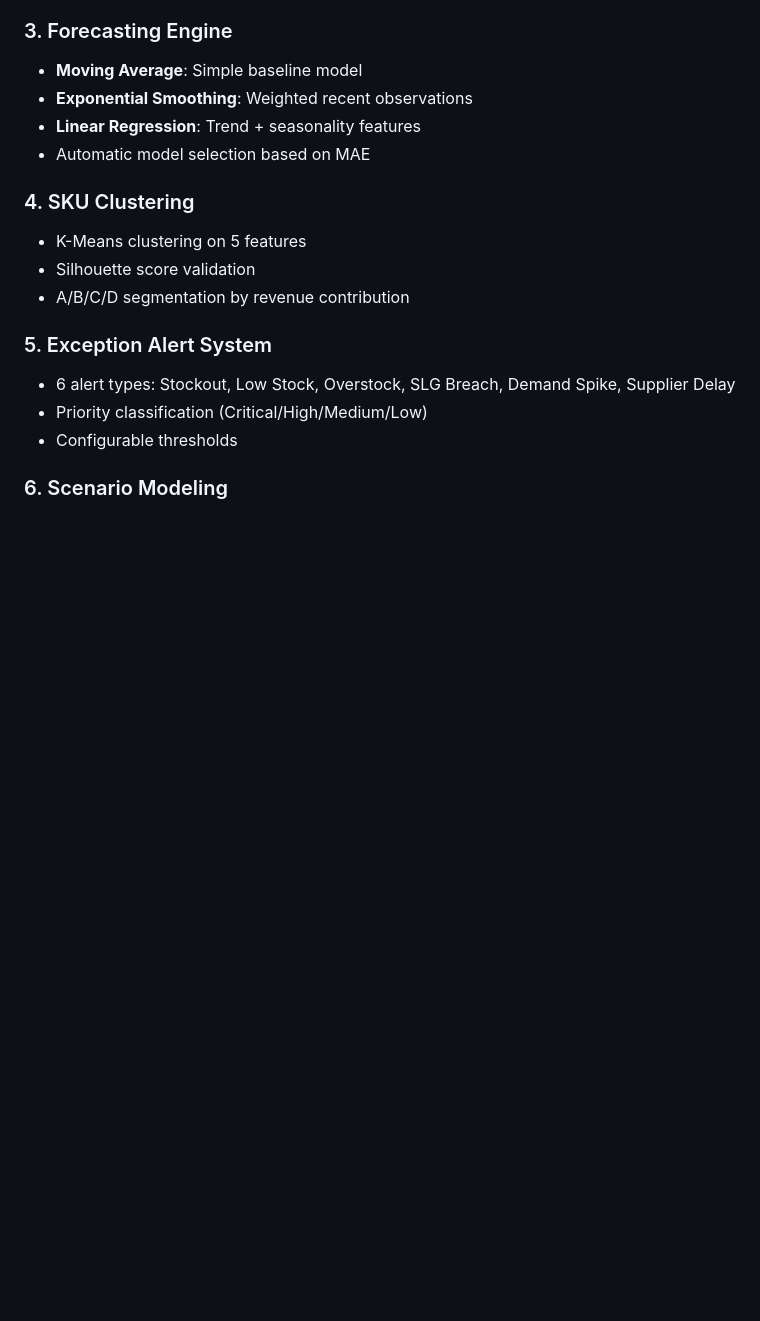
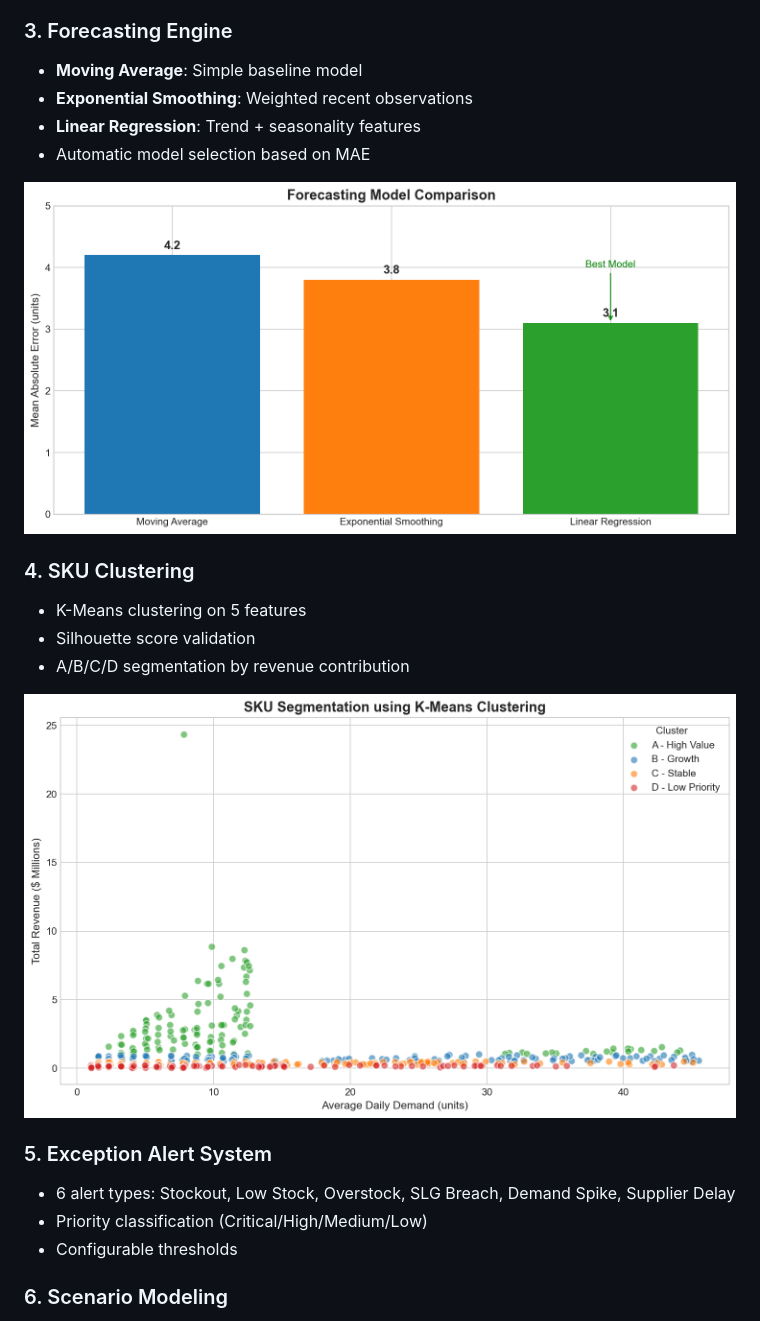
Before and after one commit to shubhammittal-data/ReplenishIQ, a Markdown page: README.md, the part around the change printed below. GitHub-like rendering; pictures changed too: images/forecasting_comparison.png (added), images/sku_clusters.png (added); blank space fills up the shorter version.

Commit message:
Add dashboard screenshots and update README with visuals

```diff
--- a/README.md
+++ b/README.md
@@ -35,10 +39,14 @@ ReplenishIQ addresses common supply chain challenges:
 - **Linear Regression**: Trend + seasonality features
 - Automatic model selection based on MAE
 
+![Forecasting Comparison](images/forecasting_comparison.png)
+
 ### 4. SKU Clustering
 - K-Means clustering on 5 features
 - Silhouette score validation
 - A/B/C/D segmentation by revenue contribution
+
+![SKU Clusters](images/sku_clusters.png)
 
 ### 5. Exception Alert System
 - 6 alert types: Stockout, Low Stock, Overstock, SLG Breach, Demand Spike, Supplier Delay
```
Also changed, not shown: other parts of README.md (+4 -0 lines), images/dashboard_overview.png (added), 1 other file.
